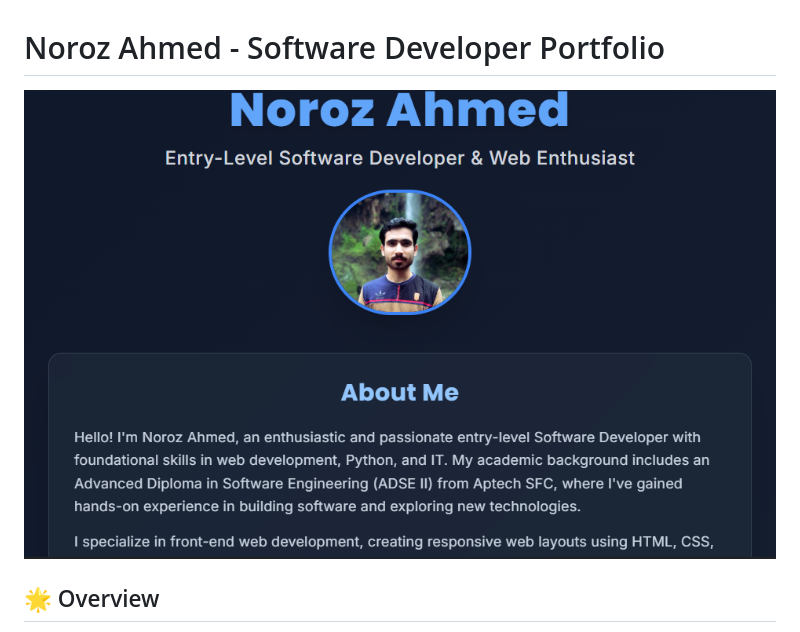
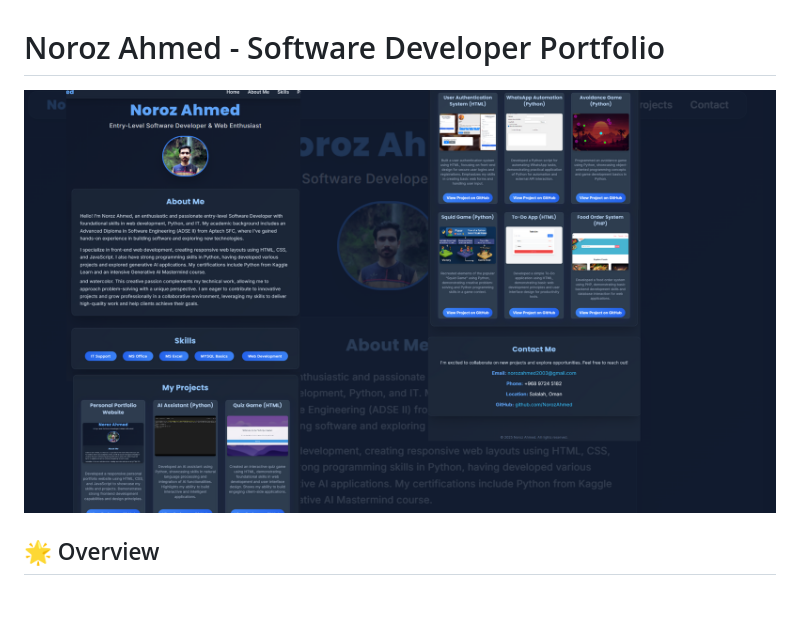
Before and after one commit to Norozahmed/portfolio-website, a Markdown page: README.md, the part around the change. GitHub-like rendering; blank space fills up the shorter version.

```diff
--- a/README.md
+++ b/README.md
@@ -1,6 +1,6 @@
 # Noroz Ahmed - Software Developer Portfolio
 
-![Portfolio Preview](images/port_image.png)
+![Portfolio Preview](images/Portfolio.png)
 
 ## 🌟 Overview
 
```
